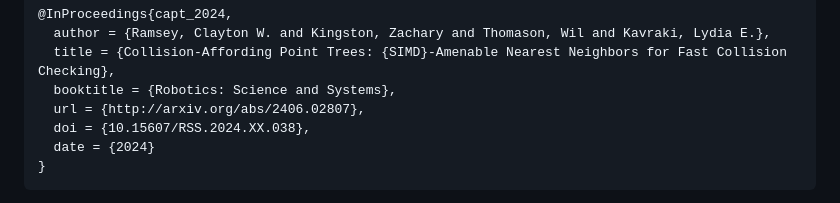
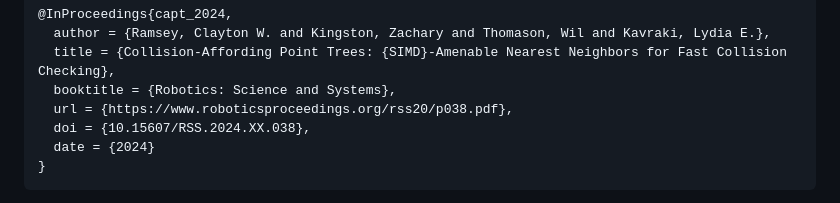
Before and after one commit to CoMMALab/vamp, a Markdown page: README.md, the part around the change. GitHub-like rendering.

Commit message:
docs: update URL for CAPT work to point to official proceedings (#84)

```diff
--- a/README.md
+++ b/README.md
@@ -42,7 +42,7 @@ If you use CAPTs or the pointcloud collision checking components of this reposit
   author = {Ramsey, Clayton W. and Kingston, Zachary and Thomason, Wil and Kavraki, Lydia E.},
   title = {Collision-Affording Point Trees: {SIMD}-Amenable Nearest Neighbors for Fast Collision Checking},
   booktitle = {Robotics: Science and Systems},
-  url = {http://arxiv.org/abs/2406.02807},
+  url = {https://www.roboticsproceedings.org/rss20/p038.pdf},
   doi = {10.15607/RSS.2024.XX.038},
   date = {2024}
 }
```
